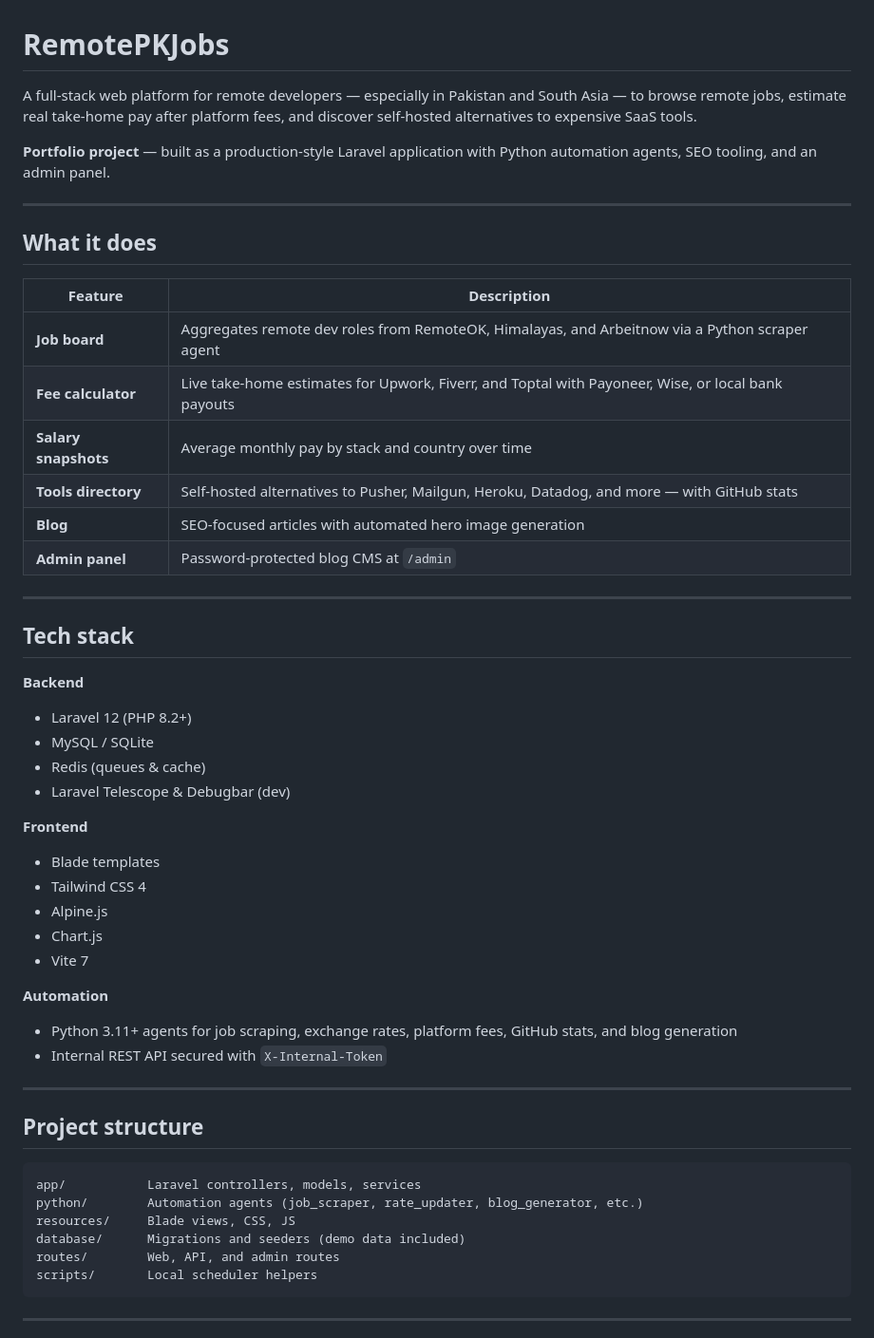
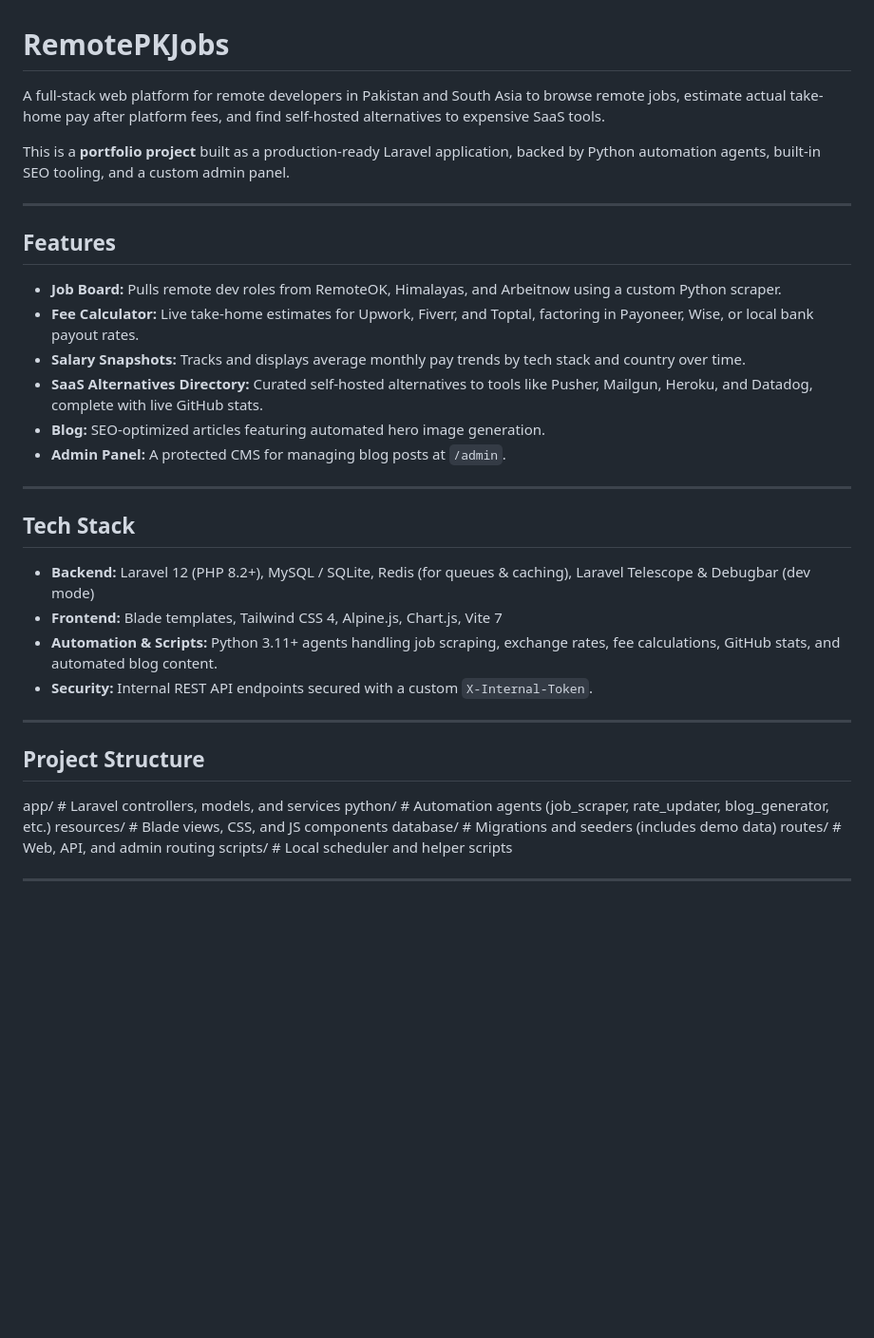
Before and after one commit to zeeshanfarooq786/remotepkjobs, a Markdown page: README.md, the part around one of its changes. Shown at 95% size. Drawn GitHub-style; blank space fills up the shorter version.

````diff
--- a/README.md
+++ b/README.md
@@ -1,54 +1,37 @@
 # RemotePKJobs
 
-A full-stack web platform for remote developers — especially in Pakistan and South Asia — to browse remote jobs, estimate real take-home pay after platform fees, and discover self-hosted alternatives to expensive SaaS tools.
+A full-stack web platform for remote developers in Pakistan and South Asia to browse remote jobs, estimate actual take-home pay after platform fees, and find self-hosted alternatives to expensive SaaS tools.
 
-**Portfolio project** — built as a production-style Laravel application with Python automation agents, SEO tooling, and an admin panel.
+This is a **portfolio project** built as a production-ready Laravel application, backed by Python automation agents, built-in SEO tooling, and a custom admin panel.
 
 ---
 
-## What it does
+## Features
 
-| Feature | Description |
-|--------|-------------|
-| **Job board** | Aggregates remote dev roles from RemoteOK, Himalayas, and Arbeitnow via a Python scraper agent |
-| **Fee calculator** | Live take-home estimates for Upwork, Fiverr, and Toptal with Payoneer, Wise, or local bank payouts |
-| **Salary snapshots** | Average monthly pay by stack and country over time |
-| **Tools directory** | Self-hosted alternatives to Pusher, Mailgun, Heroku, Datadog, and more — with GitHub stats |
-| **Blog** | SEO-focused articles with automated hero image generation |
-| **Admin panel** | Password-protected blog CMS at `/admin` |
+* **Job Board:** Pulls remote dev roles from RemoteOK, Himalayas, and Arbeitnow using a custom Python scraper.
+* **Fee Calculator:** Live take-home estimates for Upwork, Fiverr, and Toptal, factoring in Payoneer, Wise, or local bank payout rates.
+* **Salary Snapshots:** Tracks and displays average monthly pay trends by tech stack and country over time.
+* **SaaS Alternatives Directory:** Curated self-hosted alternatives to tools like Pusher, Mailgun, Heroku, and Datadog, complete with live GitHub stats.
+* **Blog:** SEO-optimized articles featuring automated hero image generation.
+* **Admin Panel:** A protected CMS for managing blog posts at `/admin`.
 
 ---
 
-## Tech stack
+## Tech Stack
 
-**Backend**
-- Laravel 12 (PHP 8.2+)
-- MySQL / SQLite
-- Redis (queues & cache)
-- Laravel Telescope & Debugbar (dev)
-
-**Frontend**
-- Blade templates
-- Tailwind CSS 4
-- Alpine.js
-- Chart.js
-- Vite 7
-
-**Automation**
-- Python 3.11+ agents for job scraping, exchange rates, platform fees, GitHub stats, and blog generation
-- Internal REST API secured with `X-Internal-Token`
+* **Backend:** Laravel 12 (PHP 8.2+), MySQL / SQLite, Redis (for queues & caching), Laravel Telescope & Debugbar (dev mode)
+* **Frontend:** Blade templates, Tailwind CSS 4, Alpine.js, Chart.js, Vite 7
+* **Automation & Scripts:** Python 3.11+ agents handling job scraping, exchange rates, fee calculations, GitHub stats, and automated blog content.
+* **Security:** Internal REST API endpoints secured with a custom `X-Internal-Token`.
 
 ---
 
-## Project structure
-
-```
-app/           Laravel controllers, models, services
-python/        Automation agents (job_scraper, rate_updater, blog_generator, etc.)
-resources/     Blade views, CSS, JS
-database/      Migrations and seeders (demo data included)
-routes/        Web, API, and admin routes
-scripts/       Local scheduler helpers
-```
+## Project Structure
+app/          # Laravel controllers, models, and services
+python/       # Automation agents (job_scraper, rate_updater, blog_generator, etc.)
+resources/    # Blade views, CSS, and JS components
+database/     # Migrations and seeders (includes demo data)
+routes/       # Web, API, and admin routing
+scripts/      # Local scheduler and helper scripts
 
 ---
````
Also changed, not shown: other parts of README.md (+43 -57 lines).
